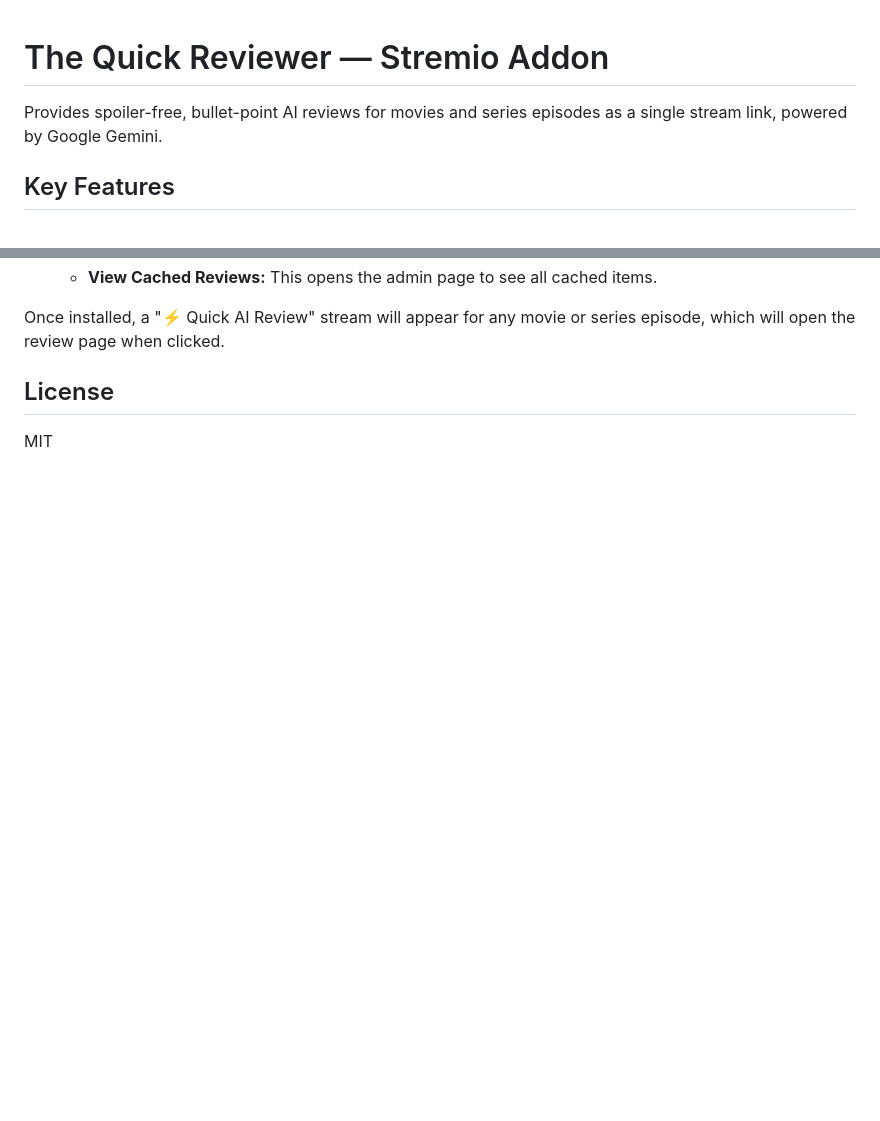
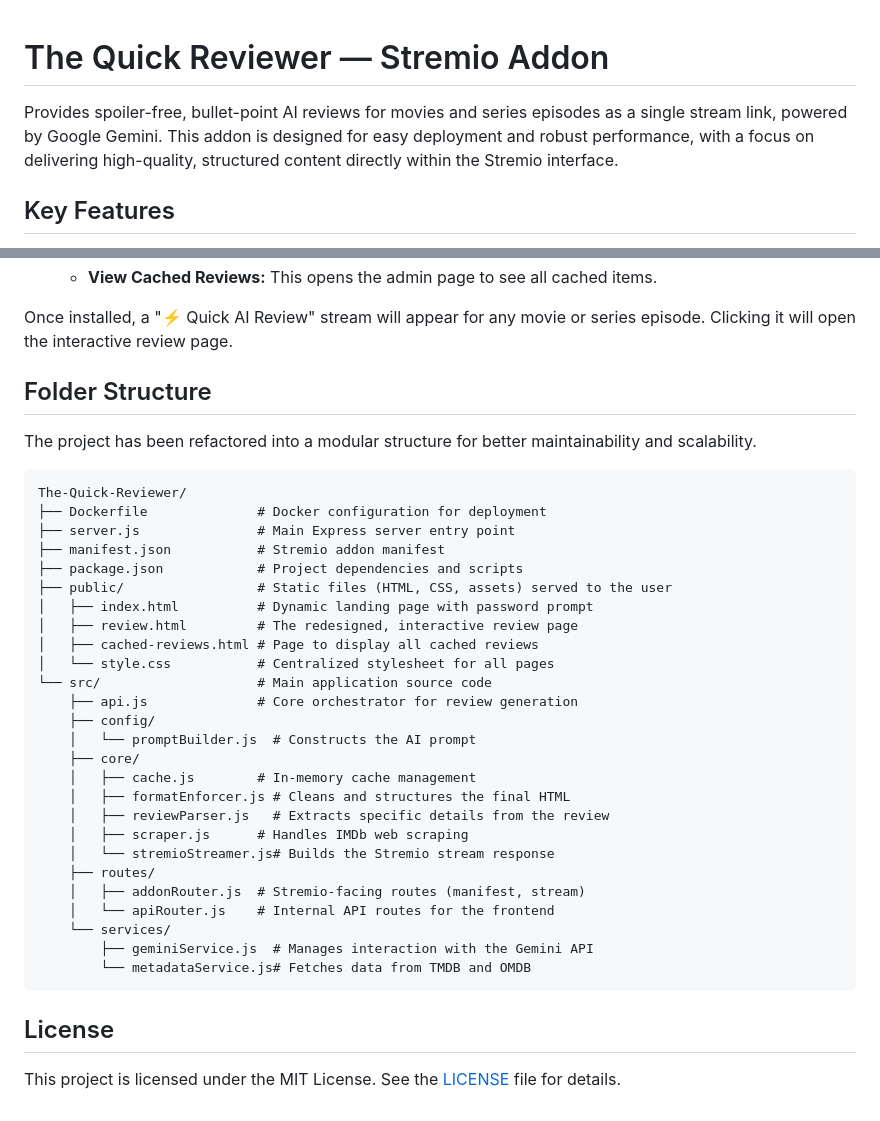
Before and after one commit to FastZet/The-Quick-Reviewer, a Markdown page: README.md, 2 parts joined by grey strips. Drawn GitHub-style; blank space fills up the shorter version.

Commit message:
Update README.md
updated readme for new changes.

````diff
--- a/README.md
+++ b/README.md
@@ -1,6 +1,7 @@
+
 # The Quick Reviewer — Stremio Addon
 
-Provides spoiler-free, bullet-point AI reviews for movies and series episodes as a single stream link, powered by Google Gemini.
+Provides spoiler-free, bullet-point AI reviews for movies and series episodes as a single stream link, powered by Google Gemini. This addon is designed for easy deployment and robust performance, with a focus on delivering high-quality, structured content directly within the Stremio interface.
 
 ## Key Features
 
@@ -71,7 +54,40 @@ The installation method depends on whether you have set a password.
     *   **View Cached Reviews:** This opens the admin page to see all cached items.
 
-Once installed, a "⚡ Quick AI Review" stream will appear for any movie or series episode, which will open the review page when clicked.
+Once installed, a "⚡ Quick AI Review" stream will appear for any movie or series episode. Clicking it will open the interactive review page.
+
+## Folder Structure
+
+The project has been refactored into a modular structure for better maintainability and scalability.
+
+```
+The-Quick-Reviewer/
+├── Dockerfile              # Docker configuration for deployment
+├── server.js               # Main Express server entry point
+├── manifest.json           # Stremio addon manifest
+├── package.json            # Project dependencies and scripts
+├── public/                 # Static files (HTML, CSS, assets) served to the user
+│   ├── index.html          # Dynamic landing page with password prompt
+│   ├── review.html         # The redesigned, interactive review page
+│   ├── cached-reviews.html # Page to display all cached reviews
+│   └── style.css           # Centralized stylesheet for all pages
+└── src/                    # Main application source code
+    ├── api.js              # Core orchestrator for review generation
+    ├── config/
+    │   └── promptBuilder.js  # Constructs the AI prompt
+    ├── core/
+    │   ├── cache.js        # In-memory cache management
+    │   ├── formatEnforcer.js # Cleans and structures the final HTML
+    │   ├── reviewParser.js   # Extracts specific details from the review
+    │   ├── scraper.js      # Handles IMDb web scraping
+    │   └── stremioStreamer.js# Builds the Stremio stream response
+    ├── routes/
+    │   ├── addonRouter.js  # Stremio-facing routes (manifest, stream)
+    │   └── apiRouter.js    # Internal API routes for the frontend
+    └── services/
+        ├── geminiService.js  # Manages interaction with the Gemini API
+        └── metadataService.js# Fetches data from TMDB and OMDB
+```
 
 ## License
 
-MIT
+This project is licensed under the MIT License. See the [LICENSE](LICENSE) file for details.
````
Also changed, not shown: other parts of README.md (+14 -32 lines).
